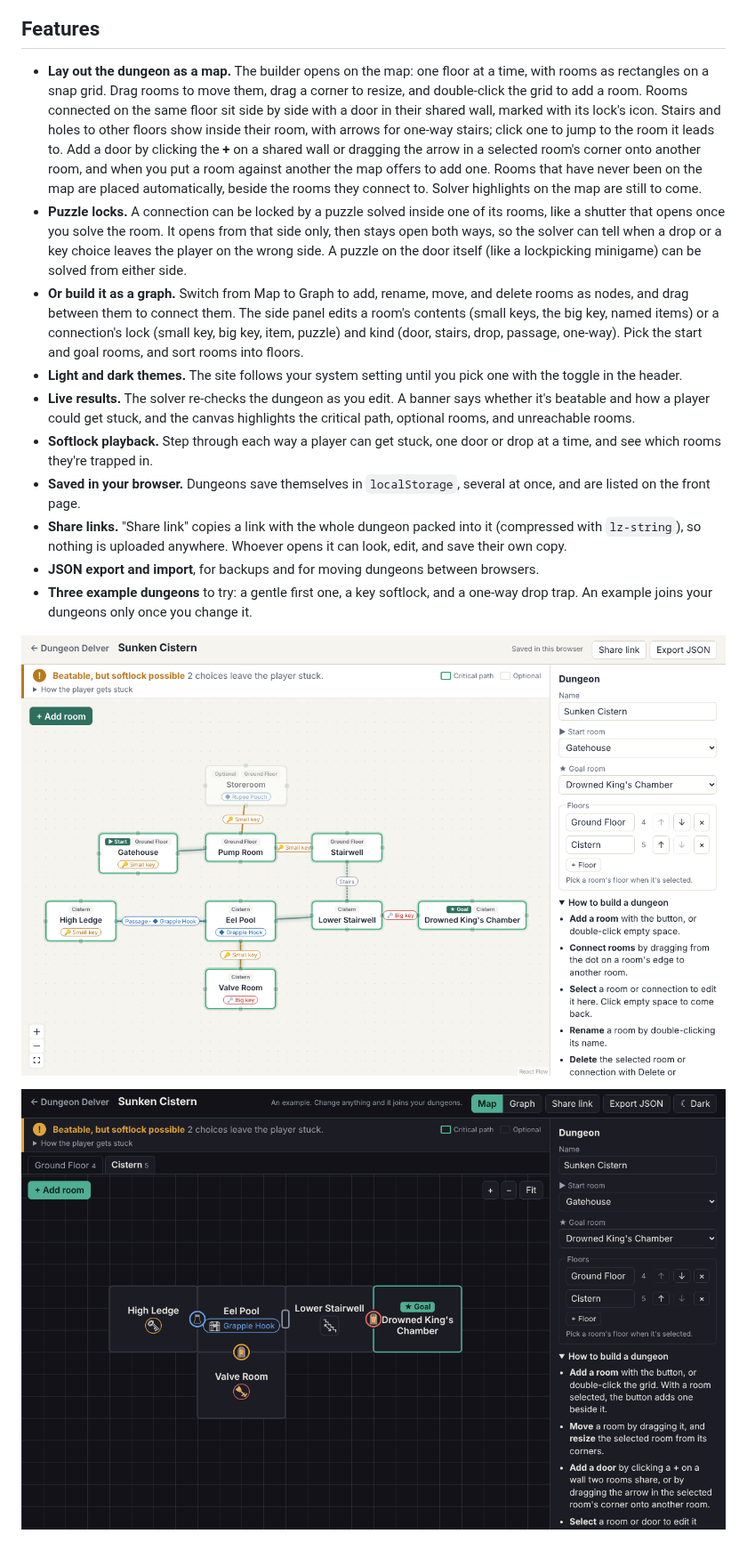
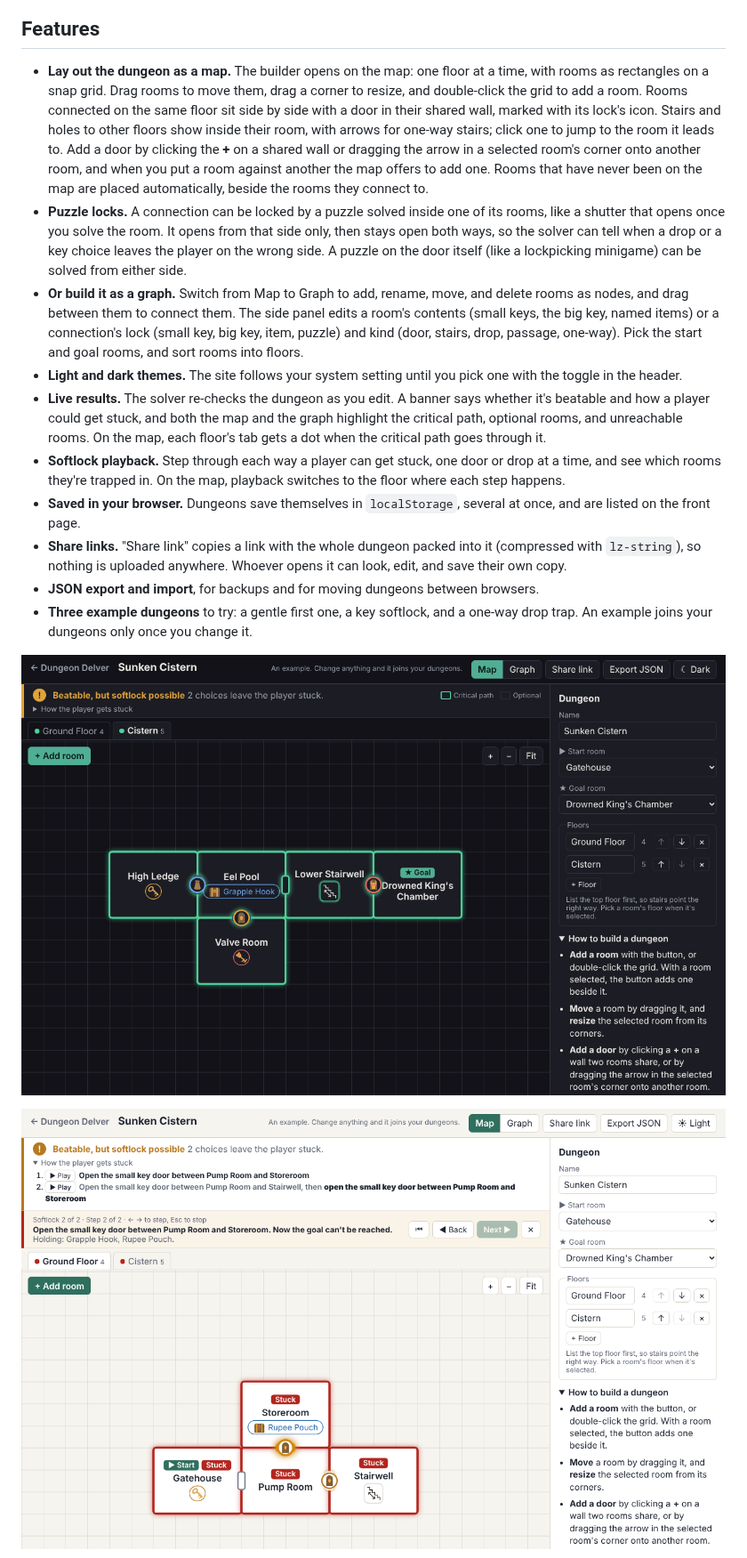
Before and after one commit to NightMarethyu/dungeon-delver, a Markdown page: README.md, the part around one of its changes. Shown at 89% size. GitHub-like rendering; pictures changed too: docs/screenshots/live-results.png, docs/screenshots/map-view.png, docs/screenshots/softlock-playback.png.

```diff
--- a/README.md
+++ b/README.md
@@ -10,18 +10,18 @@ It's a static site, hosted on GitHub Pages, with no accounts and no server. Vers
 
 ## Features
 
-- **Lay out the dungeon as a map.** The builder opens on the map: one floor at a time, with rooms as rectangles on a snap grid. Drag rooms to move them, drag a corner to resize, and double-click the grid to add a room. Rooms connected on the same floor sit side by side with a door in their shared wall, marked with its lock's icon. Stairs and holes to other floors show inside their room, with arrows for one-way stairs; click one to jump to the room it leads to. Add a door by clicking the **+** on a shared wall or dragging the arrow in a selected room's corner onto another room, and when you put a room against another the map offers to add one. Rooms that have never been on the map are placed automatically, beside the rooms they connect to. Solver highlights on the map are still to come.
+- **Lay out the dungeon as a map.** The builder opens on the map: one floor at a time, with rooms as rectangles on a snap grid. Drag rooms to move them, drag a corner to resize, and double-click the grid to add a room. Rooms connected on the same floor sit side by side with a door in their shared wall, marked with its lock's icon. Stairs and holes to other floors show inside their room, with arrows for one-way stairs; click one to jump to the room it leads to. Add a door by clicking the **+** on a shared wall or dragging the arrow in a selected room's corner onto another room, and when you put a room against another the map offers to add one. Rooms that have never been on the map are placed automatically, beside the rooms they connect to.
 - **Puzzle locks.** A connection can be locked by a puzzle solved inside one of its rooms, like a shutter that opens once you solve the room. It opens from that side only, then stays open both ways, so the solver can tell when a drop or a key choice leaves the player on the wrong side. A puzzle on the door itself (like a lockpicking minigame) can be solved from either side.
 - **Or build it as a graph.** Switch from Map to Graph to add, rename, move, and delete rooms as nodes, and drag between them to connect them. The side panel edits a room's contents (small keys, the big key, named items) or a connection's lock (small key, big key, item, puzzle) and kind (door, stairs, drop, passage, one-way). Pick the start and goal rooms, and sort rooms into floors.
 - **Light and dark themes.** The site follows your system setting until you pick one with the toggle in the header.
-- **Live results.** The solver re-checks the dungeon as you edit. A banner says whether it's beatable and how a player could get stuck, and the canvas highlights the critical path, optional rooms, and unreachable rooms.
-- **Softlock playback.** Step through each way a player can get stuck, one door or drop at a time, and see which rooms they're trapped in.
+- **Live results.** The solver re-checks the dungeon as you edit. A banner says whether it's beatable and how a player could get stuck, and both the map and the graph highlight the critical path, optional rooms, and unreachable rooms. On the map, each floor's tab gets a dot when the critical path goes through it.
+- **Softlock playback.** Step through each way a player can get stuck, one door or drop at a time, and see which rooms they're trapped in. On the map, playback switches to the floor where each step happens.
 - **Saved in your browser.** Dungeons save themselves in `localStorage`, several at once, and are listed on the front page.
 - **Share links.** "Share link" copies a link with the whole dungeon packed into it (compressed with `lz-string`), so nothing is uploaded anywhere. Whoever opens it can look, edit, and save their own copy.
 - **JSON export and import**, for backups and for moving dungeons between browsers.
 - **Three example dungeons** to try: a gentle first one, a key softlock, and a one-way drop trap. An example joins your dungeons only once you change it.
 
-![Live results on the Sunken Cistern example](docs/screenshots/live-results.png)
+![The map view of the Sunken Cistern's lower floor in the dark theme, with the critical path highlighted and lock icons on the doors](docs/screenshots/map-view.png)
 
-![The map view of the Sunken Cistern's lower floor, with lock icons on the doors and the stairs back up, in the dark theme](docs/screenshots/map-view.png)
+![Playing back a softlock on the map: the wasted key leaves the player stuck on both floors](docs/screenshots/softlock-playback.png)
 
```
Also changed, not shown: other parts of README.md (+18 -6 lines), CHANGELOG.md (added, +33 -0 lines), 9 other files.
